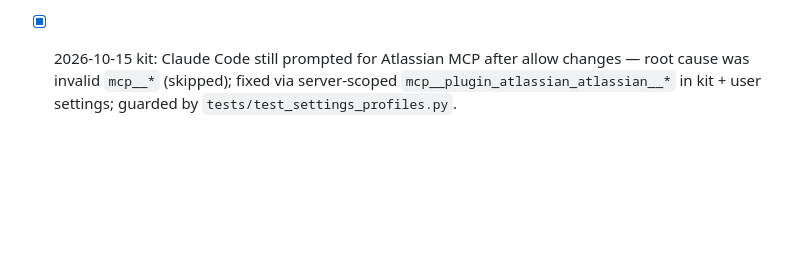
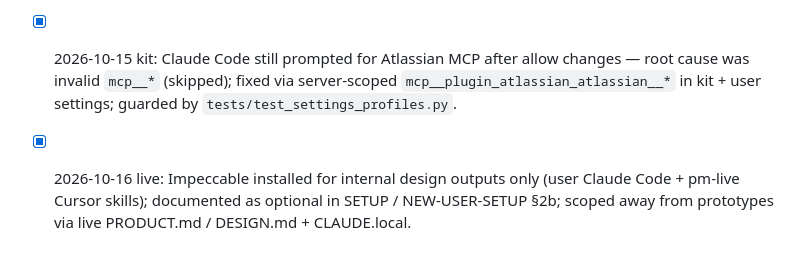
Before and after one commit to melanatech/PM-workbench, a Markdown page: pm-workbench/BACKLOG.md, the part around the change. Rendered like a GitHub page; blank space fills up the shorter version.

```diff
--- a/pm-workbench/BACKLOG.md
+++ b/pm-workbench/BACKLOG.md
@@ -40,3 +40,4 @@ The system needs its own product management. One line per item; move to EVOLVING
 - [x] 2026-10-15 kit: process-inbox / propose queued "confirm/decide/what does X mean" as to-dos — fixed via action-only filter in `todo-worker` propose + meeting-closeout / process-inbox / context-reconcile; guarded by `tests/test_todo_propose_rules.py`.
 - [x] 2026-10-15 kit: promises I own only lived in commitments.csv, so they never showed on my to-do list — fixed via `todo_register.py ensure-from-commitment` + closeout/quick-close/reconcile/fan-out wiring; guarded by `test_ensure_from_commitment_*` and `test_pm_owned_commitment_twins_a_todo`.
 - [x] 2026-10-15 kit: Claude Code still prompted for Atlassian MCP after allow changes — root cause was invalid `mcp__*` (skipped); fixed via server-scoped `mcp__plugin_atlassian_atlassian__*` in kit + user settings; guarded by `tests/test_settings_profiles.py`.
+- [x] 2026-10-16 live: Impeccable installed for internal design outputs only (user Claude Code + pm-live Cursor skills); documented as optional in SETUP / NEW-USER-SETUP §2b; scoped away from prototypes via live PRODUCT.md / DESIGN.md + CLAUDE.local.
```
Also changed, not shown: pm-workbench/NEW-USER-SETUP.md (+1 -0 lines), pm-workbench/SETUP.md (+16 -0 lines).
